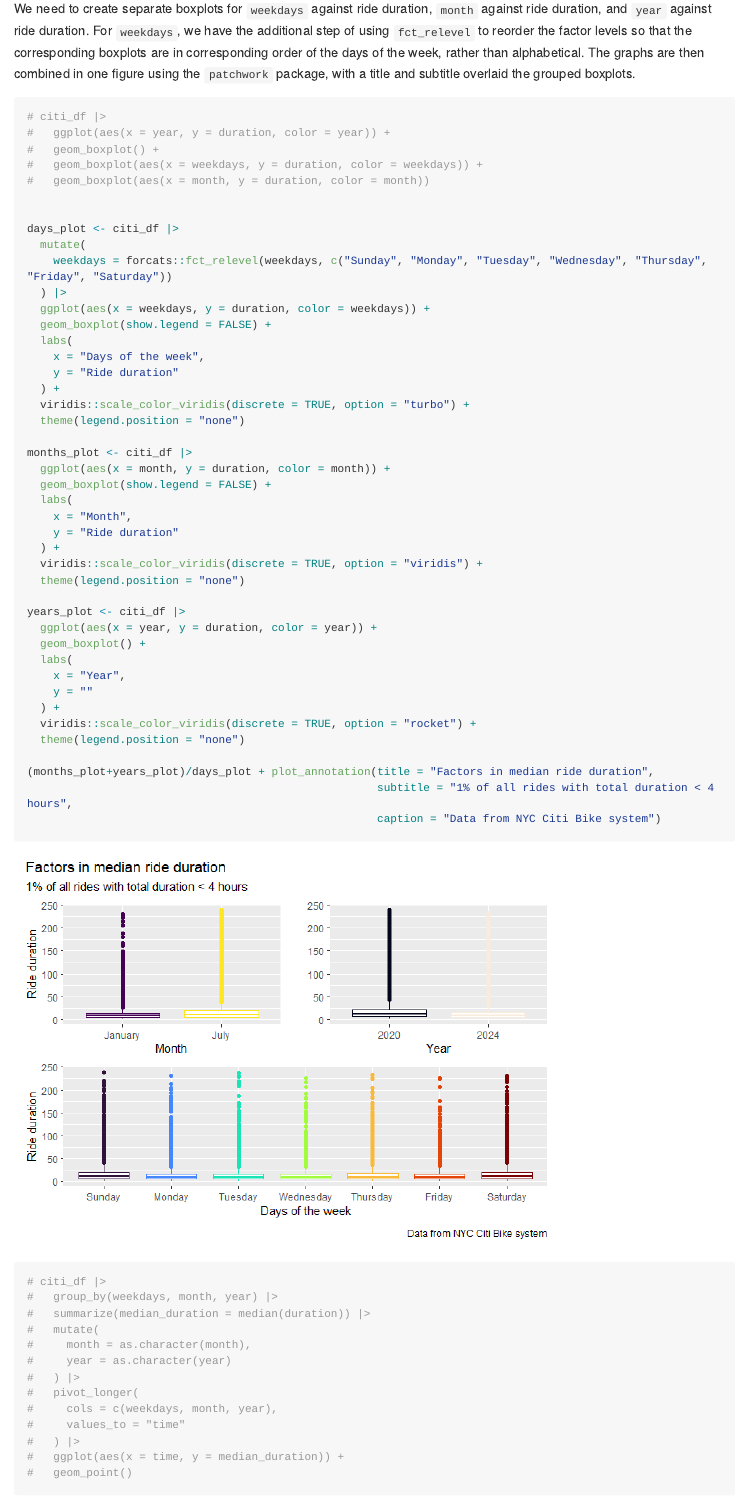
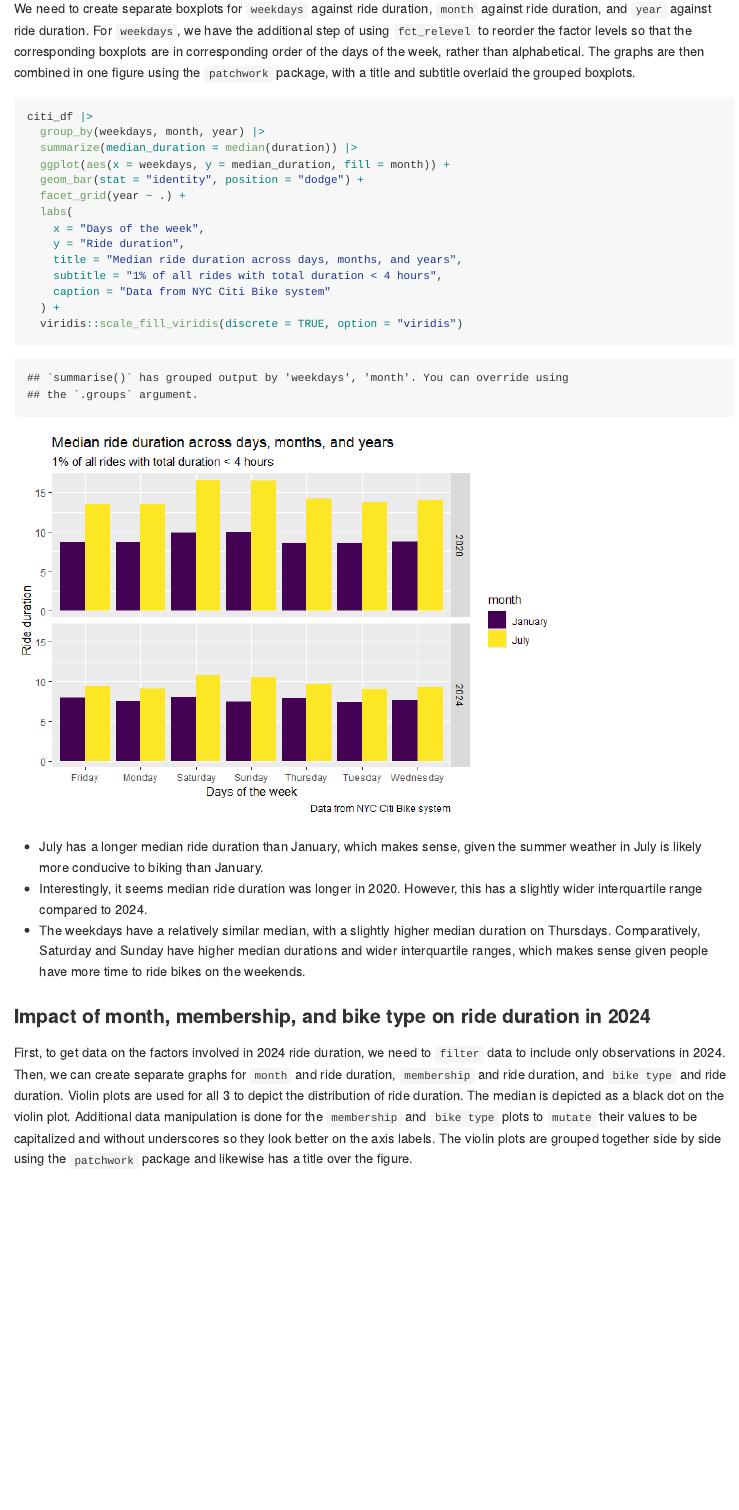
Before and after one commit to tcheouj/p8105_hw3_jt3466, an R Markdown document (p8105_hw3_jt3466.Rmd): the page in a window 1100 px wide, from 15700 px down before the commit and from 15680 px down after it, so that both start at the same text. The pictures show the output file p8105_hw3_jt3466.md that the author committed with the source, drawn offline in the style of GitHub; long lines of code are wrapped.

Commit message:
Changed graph for median ride duration across days, months, and years to be bar graph

````diff
--- a/p8105_hw3_jt3466.Rmd
+++ b/p8105_hw3_jt3466.Rmd
@@ -330,67 +327,22 @@ citi_df |>
 We need to create separate boxplots for `weekdays` against ride duration, `month` against ride duration, and `year` against ride duration. For `weekdays`, we have the additional step of using `fct_relevel` to reorder the factor levels so that the corresponding boxplots are in corresponding order of the days of the week, rather than alphabetical. The graphs are then combined in one figure using the `patchwork` package, with a title and subtitle overlaid the grouped boxplots.
 
 ```{r time vs median ride}
-
-
-# citi_df |>
-#   ggplot(aes(x = year, y = duration, color = year)) +
-#   geom_boxplot() +
-#   geom_boxplot(aes(x = weekdays, y = duration, color = weekdays)) +
-#   geom_boxplot(aes(x = month, y = duration, color = month))
-
-
-days_plot <- citi_df |>
-  mutate(
-    weekdays = forcats::fct_relevel(weekdays, c("Sunday", "Monday", "Tuesday", "Wednesday", "Thursday", "Friday", "Saturday"))
-  ) |>
-  ggplot(aes(x = weekdays, y = duration, color = weekdays)) +
-  geom_boxplot(show.legend = FALSE) +
+citi_df |>
+  group_by(weekdays, month, year) |>
+  summarize(median_duration = median(duration)) |>
+  ggplot(aes(x = weekdays, y = median_duration, fill = month)) +
+  geom_bar(stat = "identity", position = "dodge") +
+  facet_grid(year ~ .) +
   labs(
     x = "Days of the week",
-    y = "Ride duration"
+    y = "Ride duration",
+    title = "Median ride duration across days, months, and years",
+    subtitle = "1% of all rides with total duration < 4 hours",
+    caption = "Data from NYC Citi Bike system"
   ) +
-  viridis::scale_color_viridis(discrete = TRUE, option = "turbo") +
-  theme(legend.position = "none")
+  viridis::scale_fill_viridis(discrete = TRUE, option = "viridis")
+```
 
-months_plot <- citi_df |>
-  ggplot(aes(x = month, y = duration, color = month)) +
-  geom_boxplot(show.legend = FALSE) +
-  labs(
-    x = "Month",
-    y = "Ride duration"
-  ) +
-  viridis::scale_color_viridis(discrete = TRUE, option = "viridis") +
-  theme(legend.position = "none")
-
-years_plot <- citi_df |>
-  ggplot(aes(x = year, y = duration, color = year)) +
-  geom_boxplot() +
-  labs(
-    x = "Year",
-    y = ""
-  ) +
-  viridis::scale_color_viridis(discrete = TRUE, option = "rocket") +
-  theme(legend.position = "none")
-
-(months_plot+years_plot)/days_plot + plot_annotation(title = "Factors in median ride duration",
-                                                     subtitle = "1% of all rides with total duration < 4 hours",
-                                                     caption = "Data from NYC Citi Bike system")
-
-# citi_df |>
-#   group_by(weekdays, month, year) |>
-#   summarize(median_duration = median(duration)) |>
-#   mutate(
-#     month = as.character(month),
-#     year = as.character(year)
-#   ) |>
-#   pivot_longer(
-#     cols = c(weekdays, month, year),
-#     values_to = "time"
-#   ) |>
-#   ggplot(aes(x = time, y = median_duration)) +
-#   geom_point()
-
-```
 - July has a longer median ride duration than January, which makes sense, given the summer weather in July is likely more conducive to biking than January.
 - Interestingly, it seems median ride duration was longer in 2020. However, this has a slightly wider interquartile range compared to 2024.
 - The weekdays have a relatively similar median, with a slightly higher median duration on Thursdays. Comparatively, Saturday and Sunday have higher median durations and wider interquartile ranges, which makes sense given people have more time to ride bikes on the weekends.
````
Also changed, not shown: p8105_hw3_jt3466.md, p8105_hw3_jt3466_files/figure-gfm/2024 ride duration factors-1.png, p8105_hw3_jt3466_files/figure-gfm/activity by sex by education-1.png, p8105_hw3_jt3466_files/figure-gfm/p2 table and distributions-1.png, p8105_hw3_jt3466_files/figure-gfm/time vs median ride-1.png, p8105_hw3_jt3466_files/figure-gfm/total activity-1.png, p8105_hw3_jt3466.Rmd (9 more changed lines).
